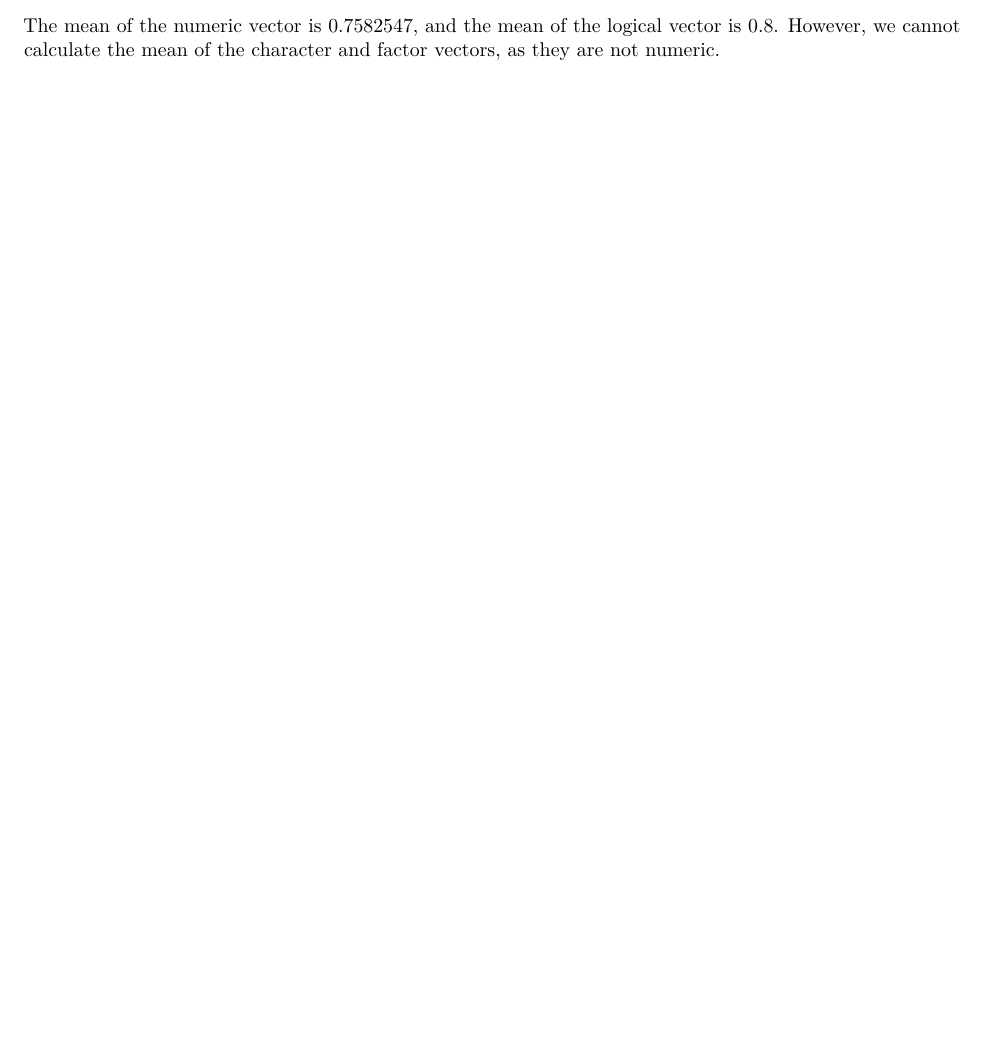
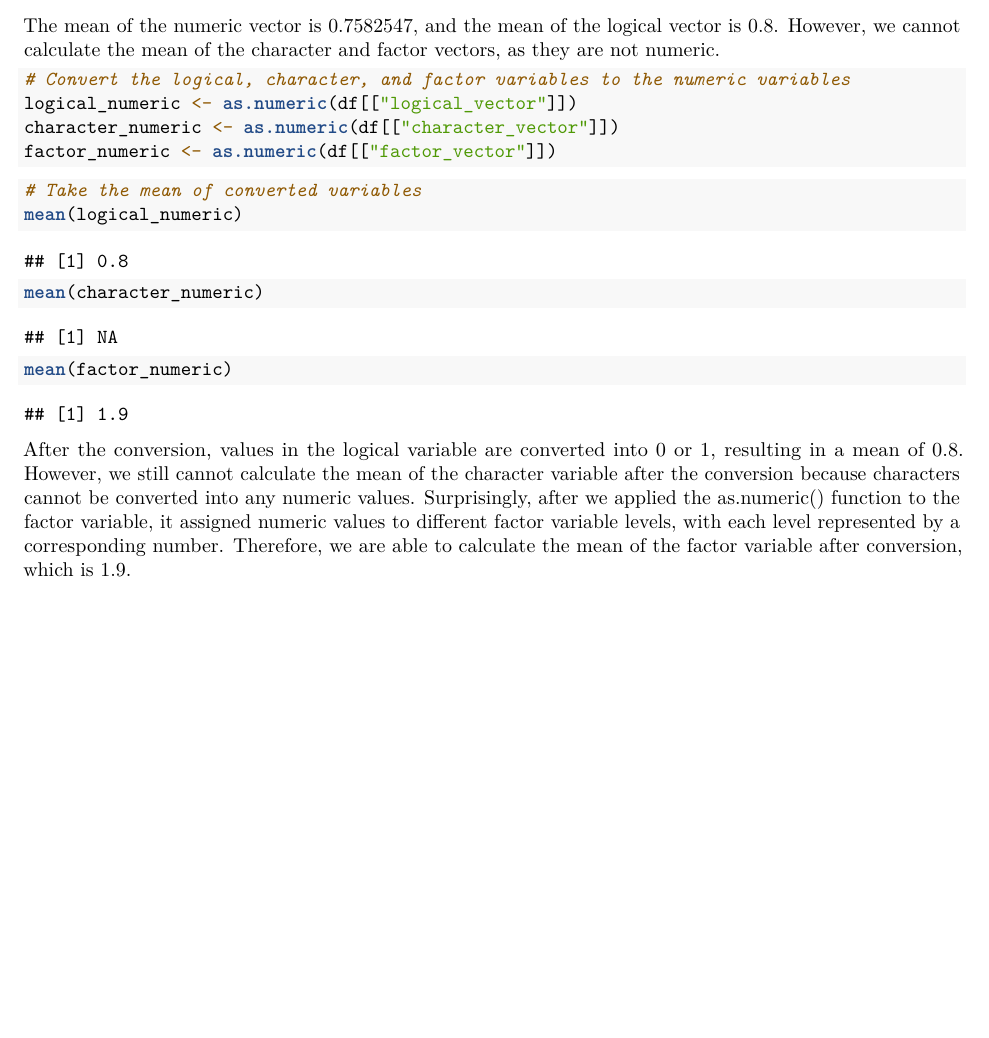
Before and after one commit to DangLin1214/p8105_hw1_dl3757, an R Markdown document (p8105_hw1_dl3757.Rmd): part of page 3 of 3, cut so that both start at the same text. Rendered offline with R 4.5, knitr and Pandoc, then LaTeX, with nearby package versions.

Commit message:
convert the logical, character, and factor variables to the numeric variables, and take the mean of each variable

````diff
--- a/p8105_hw1_dl3757.Rmd
+++ b/p8105_hw1_dl3757.Rmd
@@ -72,3 +72,19 @@ factor_mean
 ```
 
 The mean of the numeric vector is 0.7582547, and the mean of the logical vector is 0.8. However, we cannot calculate the mean of the character and factor vectors, as they are not numeric.
+
+```{r, warning = FALSE, message = FALSE}
+# Convert the logical, character, and factor variables to the numeric variables
+logical_numeric <- as.numeric(df[["logical_vector"]])
+character_numeric <- as.numeric(df[["character_vector"]])
+factor_numeric <- as.numeric(df[["factor_vector"]])
+```
+
+```{r}
+# Take the mean of converted variables
+mean(logical_numeric)
+mean(character_numeric)
+mean(factor_numeric)
+```
+
+After the conversion, values in the logical variable are converted into 0 or 1, resulting in a mean of 0.8. However, we still cannot calculate the mean of the character variable after the conversion because characters cannot be converted into any numeric values. Surprisingly, after we applied the as.numeric() function to the factor variable, it assigned numeric values to different factor variable levels, with each level represented by a corresponding number. Therefore, we are able to calculate the mean of the factor variable after conversion, which is 1.9.
````
